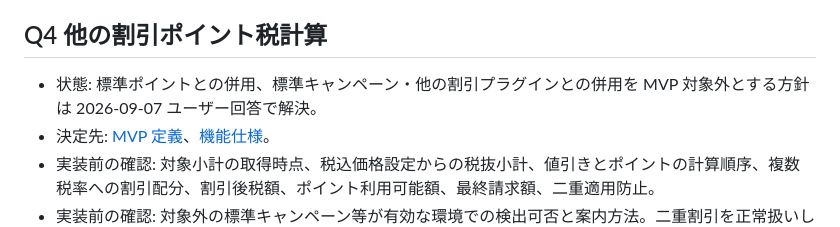
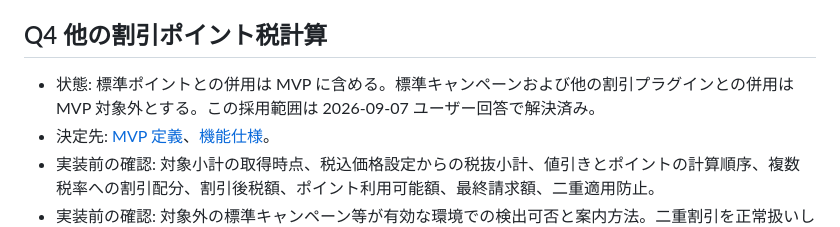
Before and after one commit to satokupo/welcart-tiered-discounts, a Markdown page: docs/SSoT/OPEN_QUESTIONS.md, the part around the change. Drawn GitHub-style.

```diff
--- a/docs/SSoT/OPEN_QUESTIONS.md
+++ b/docs/SSoT/OPEN_QUESTIONS.md
@@ -21,7 +21,7 @@
 
 ## Q4 他の割引ポイント税計算
 
-- 状態: 標準ポイントとの併用、標準キャンペーン・他の割引プラグインとの併用を MVP 対象外とする方針は 2026-09-07 ユーザー回答で解決。
+- 状態: 標準ポイントとの併用は MVP に含める。標準キャンペーンおよび他の割引プラグインとの併用は MVP 対象外とする。この採用範囲は 2026-09-07 ユーザー回答で解決済み。
 - 決定先: [MVP 定義](MVP_SCOPE.md)、[機能仕様](FUNCTIONAL_SPEC.md)。
 - 実装前の確認: 対象小計の取得時点、税込価格設定からの税抜小計、値引きとポイントの計算順序、複数税率への割引配分、割引後税額、ポイント利用可能額、最終請求額、二重適用防止。
 - 実装前の確認: 対象外の標準キャンペーン等が有効な環境での検出可否と案内方法。二重割引を正常扱いしない。
```
Also changed, not shown: docs/SSoT/LOCAL_DEVELOPMENT.md (+4 -7 lines).
